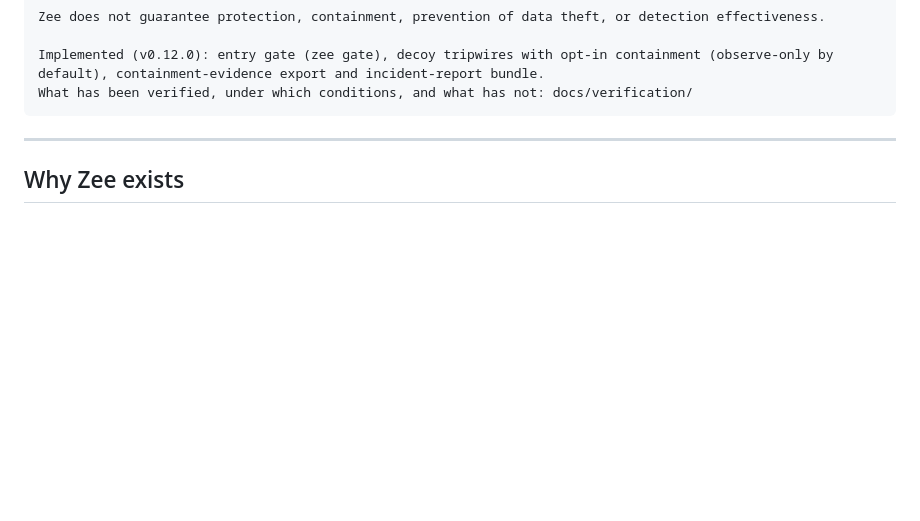
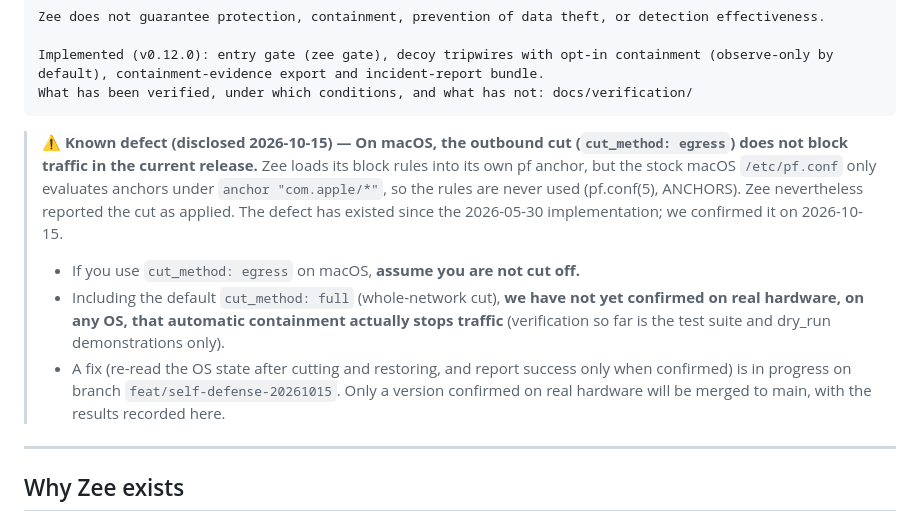
Before and after one commit to KAMANOI/zee, a Markdown page: README.en.md, the part around the change. Rendered like a GitHub page; blank space fills up the shorter version.

````diff
--- a/README.en.md
+++ b/README.en.md
@@ -19,6 +19,12 @@ Zee does not guarantee protection, containment, prevention of data theft, or det
 Implemented (v0.12.0): entry gate (zee gate), decoy tripwires with opt-in containment (observe-only by default), containment-evidence export and incident-report bundle.
 What has been verified, under which conditions, and what has not: docs/verification/
 ```
+
+> ⚠️ **Known defect (disclosed 2026-10-15) — On macOS, the outbound cut (`cut_method: egress`) does not block traffic in the current release.**
+> Zee loads its block rules into its own pf anchor, but the stock macOS `/etc/pf.conf` only evaluates anchors under `anchor "com.apple/*"`, so the rules are never used (pf.conf(5), ANCHORS). Zee nevertheless reported the cut as applied. The defect has existed since the 2026-05-30 implementation; we confirmed it on 2026-10-15.
+> - If you use `cut_method: egress` on macOS, **assume you are not cut off.**
+> - Including the default `cut_method: full` (whole-network cut), **we have not yet confirmed on real hardware, on any OS, that automatic containment actually stops traffic** (verification so far is the test suite and dry_run demonstrations only).
+> - A fix (re-read the OS state after cutting and restoring, and report success only when confirmed) is in progress on branch `feat/self-defense-20261015`. Only a version confirmed on real hardware will be merged to main, with the results recorded here.
 
 ---
 
````
Also changed, not shown: README.md (+6 -0 lines).
